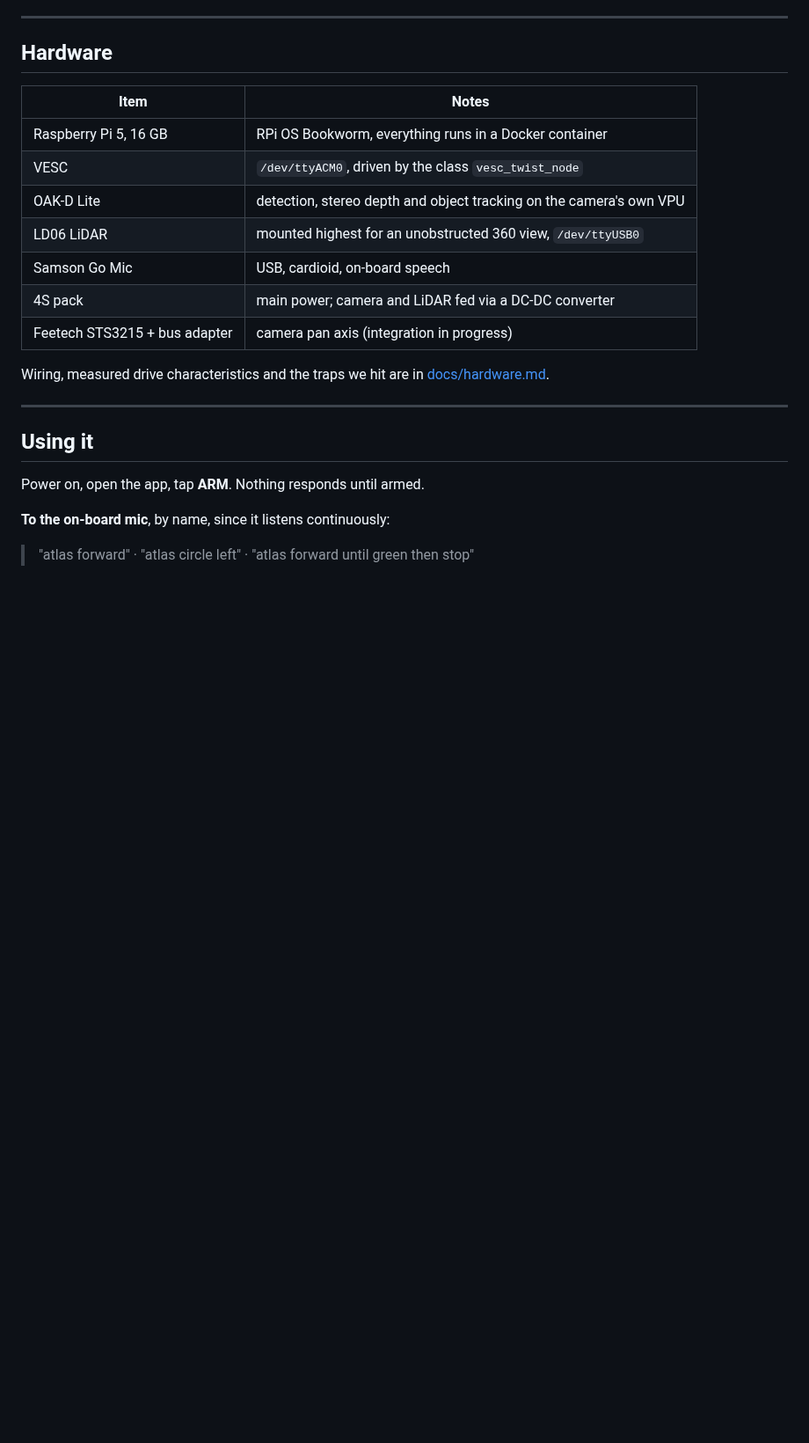
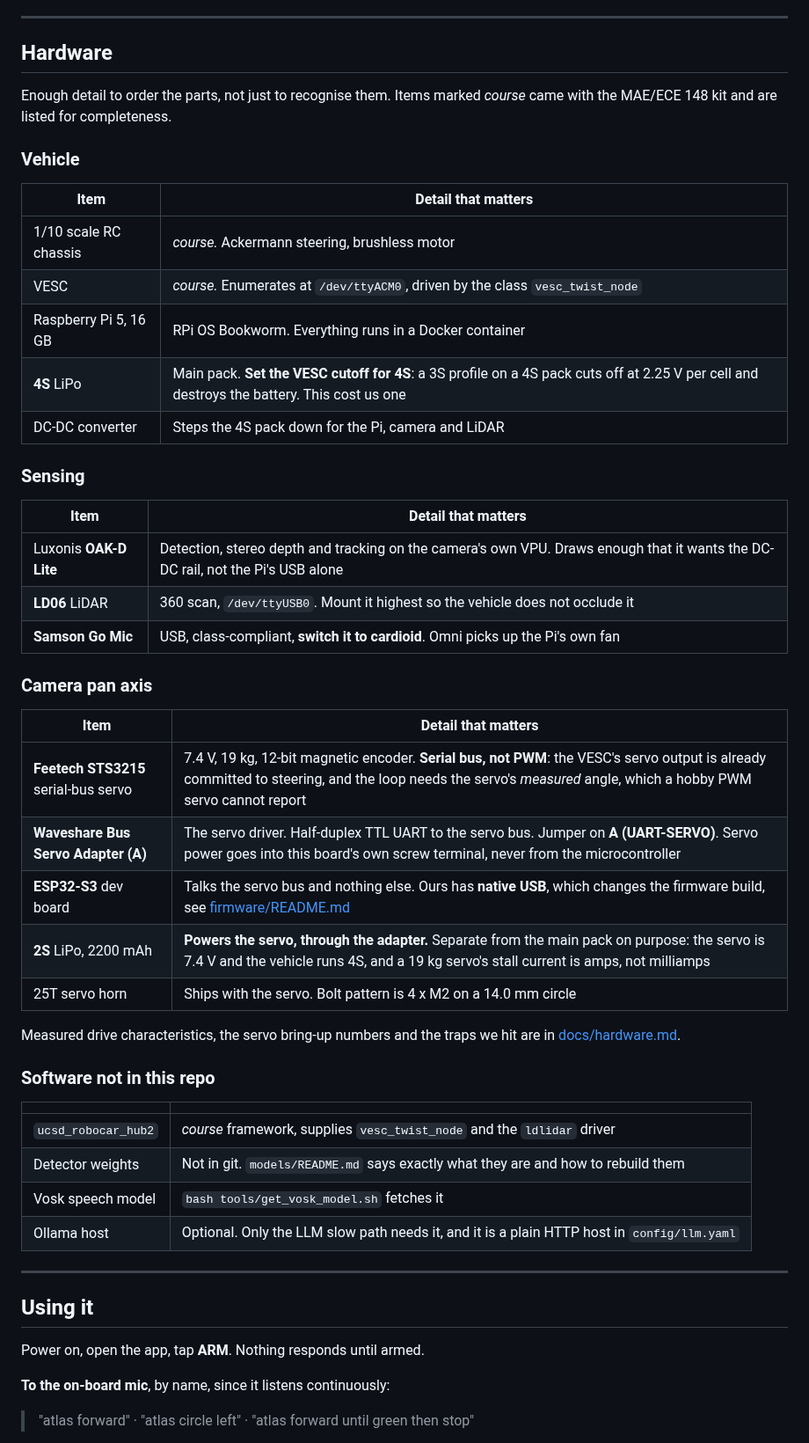
Before and after one commit to TheDjabra/doggobot, a Markdown page: README.md, the part around the change. Shown at 88% size. Drawn GitHub-style; blank space fills up the shorter version.

```diff
--- a/README.md
+++ b/README.md
@@ -80,18 +80,48 @@ Full detail in [docs/architecture.md](docs/architecture.md).
 
 ## Hardware
 
-| Item | Notes |
+Enough detail to order the parts, not just to recognise them. Items marked *course* came
+with the MAE/ECE 148 kit and are listed for completeness.
+
+### Vehicle
+
+| Item | Detail that matters |
 |---|---|
-| Raspberry Pi 5, 16 GB | RPi OS Bookworm, everything runs in a Docker container |
-| VESC | `/dev/ttyACM0`, driven by the class `vesc_twist_node` |
-| OAK-D Lite | detection, stereo depth and object tracking on the camera's own VPU |
-| LD06 LiDAR | mounted highest for an unobstructed 360 view, `/dev/ttyUSB0` |
-| Samson Go Mic | USB, cardioid, on-board speech |
-| 4S pack | main power; camera and LiDAR fed via a DC-DC converter |
-| Feetech STS3215 + bus adapter | camera pan axis (integration in progress) |
+| 1/10 scale RC chassis | *course.* Ackermann steering, brushless motor |
+| VESC | *course.* Enumerates at `/dev/ttyACM0`, driven by the class `vesc_twist_node` |
+| Raspberry Pi 5, 16 GB | RPi OS Bookworm. Everything runs in a Docker container |
+| **4S** LiPo | Main pack. **Set the VESC cutoff for 4S**: a 3S profile on a 4S pack cuts off at 2.25 V per cell and destroys the battery. This cost us one |
+| DC-DC converter | Steps the 4S pack down for the Pi, camera and LiDAR |
 
-Wiring, measured drive characteristics and the traps we hit are in
+### Sensing
+
+| Item | Detail that matters |
+|---|---|
+| Luxonis **OAK-D Lite** | Detection, stereo depth and tracking on the camera's own VPU. Draws enough that it wants the DC-DC rail, not the Pi's USB alone |
+| **LD06** LiDAR | 360 scan, `/dev/ttyUSB0`. Mount it highest so the vehicle does not occlude it |
+| **Samson Go Mic** | USB, class-compliant, **switch it to cardioid**. Omni picks up the Pi's own fan |
+
+### Camera pan axis
+
+| Item | Detail that matters |
+|---|---|
+| **Feetech STS3215** serial-bus servo | 7.4 V, 19 kg, 12-bit magnetic encoder. **Serial bus, not PWM**: the VESC's servo output is already committed to steering, and the loop needs the servo's *measured* angle, which a hobby PWM servo cannot report |
+| **Waveshare Bus Servo Adapter (A)** | The servo driver. Half-duplex TTL UART to the servo bus. Jumper on **A (UART-SERVO)**. Servo power goes into this board's own screw terminal, never from the microcontroller |
+| **ESP32-S3** dev board | Talks the servo bus and nothing else. Ours has **native USB**, which changes the firmware build, see [firmware/README.md](firmware/README.md) |
+| **2S** LiPo, 2200 mAh | **Powers the servo, through the adapter.** Separate from the main pack on purpose: the servo is 7.4 V and the vehicle runs 4S, and a 19 kg servo's stall current is amps, not milliamps |
+| 25T servo horn | Ships with the servo. Bolt pattern is 4 x M2 on a 14.0 mm circle |
+
+Measured drive characteristics, the servo bring-up numbers and the traps we hit are in
 [docs/hardware.md](docs/hardware.md).
+
+### Software not in this repo
+
+| | |
+|---|---|
+| `ucsd_robocar_hub2` | *course* framework, supplies `vesc_twist_node` and the `ldlidar` driver |
+| Detector weights | Not in git. `models/README.md` says exactly what they are and how to rebuild them |
+| Vosk speech model | `bash tools/get_vosk_model.sh` fetches it |
+| Ollama host | Optional. Only the LLM slow path needs it, and it is a plain HTTP host in `config/llm.yaml` |
 
 ---
 
```
Also changed, not shown: firmware/README.md (+71 -3 lines).
